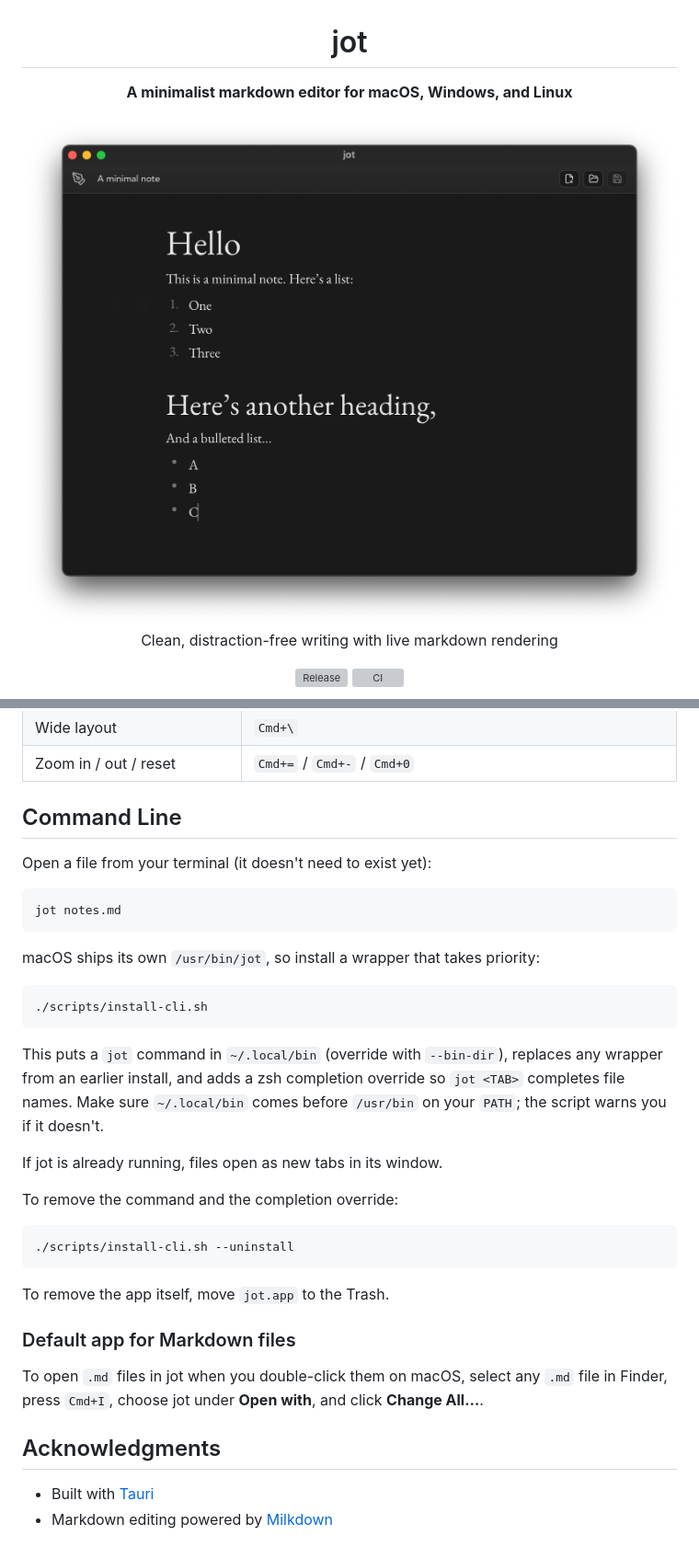
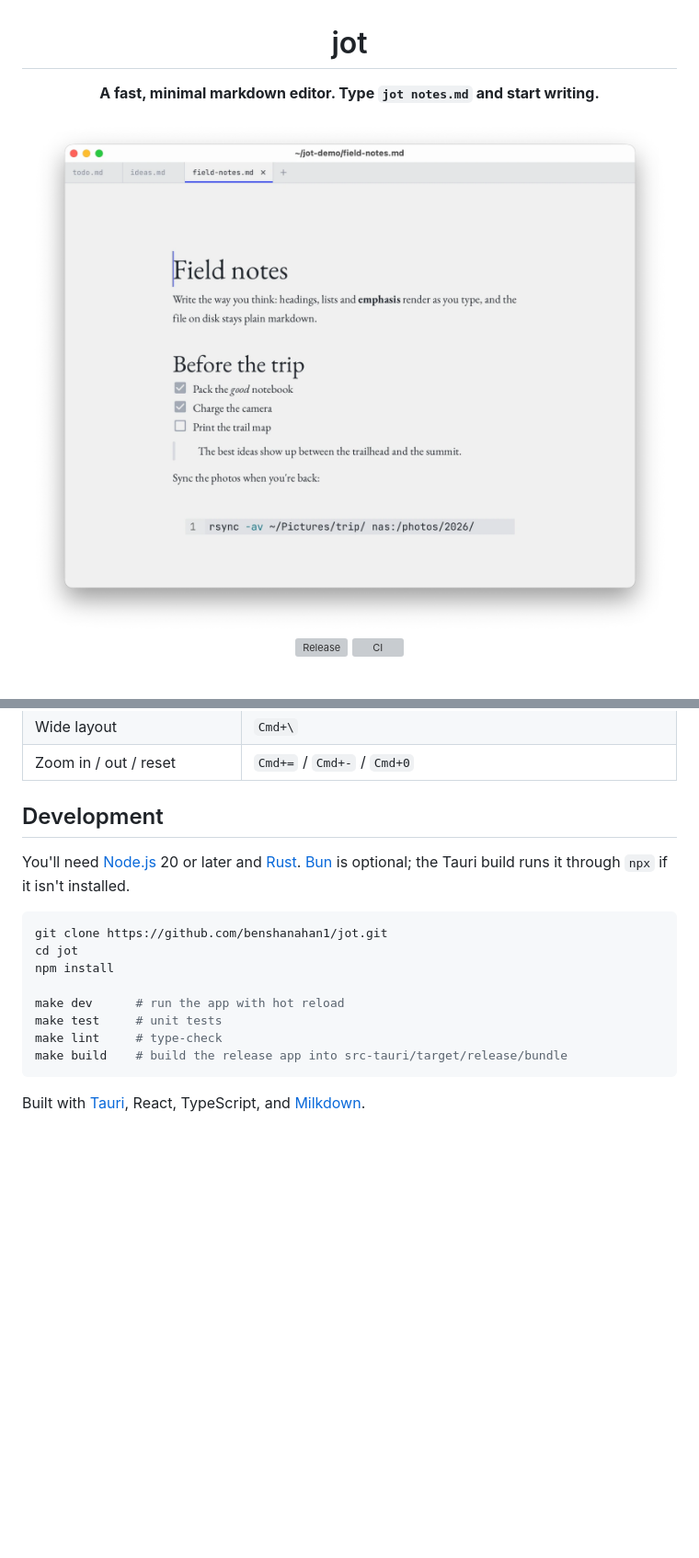
Before and after one commit to benshanahan1/jot, a Markdown page: README.md, 2 parts joined by grey strips. Shown at 92% size. GitHub-like rendering; pictures changed too: demo-light.png (added), demo.png (deleted); blank space fills up the shorter version; grey boxes are pictures that could not be loaded.

````diff
--- a/README.md
+++ b/README.md
@@ -2,11 +2,12 @@
 
 # jot
 
-**A minimalist markdown editor for macOS, Windows, and Linux**
+**A fast, minimal markdown editor. Type `jot notes.md` and start writing.**
 
-<img src="demo.png" alt="Jot Screenshot" width="800">
-
-Clean, distraction-free writing with live markdown rendering
+<picture>
+  <source media="(prefers-color-scheme: dark)" srcset="demo-dark.png">
+  <img src="demo-light.png" alt="jot editing a markdown file, with three files open in tabs" width="800">
+</picture>
 
 [![Release](https://img.shields.io/github/v/release/benshanahan1/jot)](https://github.com/benshanahan1/jot/releases)
 [![CI](https://img.shields.io/github/actions/workflow/status/benshanahan1/jot/test.yml?branch=main)](https://github.com/benshanahan1/jot/actions)
@@ -87,37 +105,19 @@ Every menu item shows its shortcut. On Windows and Linux, use `Ctrl` for `Cmd` a
 | Wide layout | `Cmd+\` |
 | Zoom in / out / reset | `Cmd+=` / `Cmd+-` / `Cmd+0` |
 
-## Command Line
+## Development
 
-Open a file from your terminal (it doesn't need to exist yet):
+You'll need [Node.js](https://nodejs.org/) 20 or later and [Rust](https://rustup.rs/). [Bun](https://bun.sh/) is optional; the Tauri build runs it through `npx` if it isn't installed.
 
 ```bash
-jot notes.md
+git clone https://github.com/benshanahan1/jot.git
+cd jot
+npm install
+
+make dev      # run the app with hot reload
+make test     # unit tests
+make lint     # type-check
+make build    # build the release app into src-tauri/target/release/bundle
 ```
 
-macOS ships its own `/usr/bin/jot`, so install a wrapper that takes priority:
-
-```bash
-./scripts/install-cli.sh
-```
-
-This puts a `jot` command in `~/.local/bin` (override with `--bin-dir`), replaces any wrapper from an earlier install, and adds a zsh completion override so `jot <TAB>` completes file names. Make sure `~/.local/bin` comes before `/usr/bin` on your `PATH`; the script warns you if it doesn't.
-
-If jot is already running, files open as new tabs in its window.
-
-To remove the command and the completion override:
-
-```bash
-./scripts/install-cli.sh --uninstall
-```
-
-To remove the app itself, move `jot.app` to the Trash.
-
-### Default app for Markdown files
-
-To open `.md` files in jot when you double-click them on macOS, select any `.md` file in Finder, press `Cmd+I`, choose jot under **Open with**, and click **Change All…**.
-
-## Acknowledgments
-
-- Built with [Tauri](https://tauri.app/)
-- Markdown editing powered by [Milkdown](https://milkdown.dev/)
+Built with [Tauri](https://tauri.app/), React, TypeScript, and [Milkdown](https://milkdown.dev/).
````
Also changed, not shown: other parts of README.md (+57 -40 lines), demo-dark.png (added), 6 other files.
